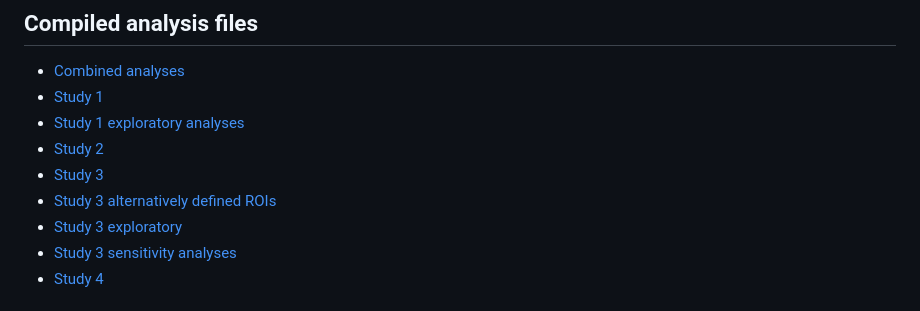
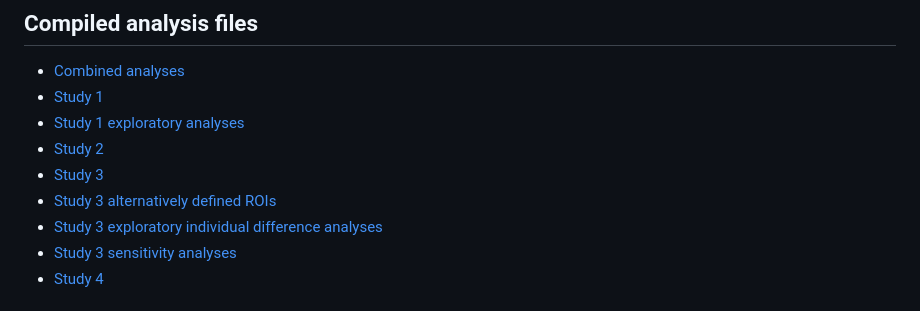
Before and after one commit to cnlab/sharing-motivation, a Markdown page: README.md, the part around the change. Drawn GitHub-style.

Commit message:
Update README.md
fixed typo

```diff
--- a/README.md
+++ b/README.md
@@ -12,7 +12,7 @@ This repository contains code for the analyses reported in the following manuscr
 * [Study 2](https://cnlab.github.io/sharing-motivation/analysis/study2_analyses)
 * [Study 3](https://cnlab.github.io/sharing-motivation/analysis/study3_analyses)
 * [Study 3 alternatively defined ROIs](https://cnlab.github.io/sharing-motivation/analysis/study3_alt_roi_analyses)
-* [Study 3 exploratory](https://cnlab.github.io/sharing-motivation/analysis/study3_analyses_exploratory)
+* [Study 3 exploratory individual difference analyses](https://cnlab.github.io/sharing-motivation/analysis/study3_analyses_exploratory)
 * [Study 3 sensitivity analyses](https://cnlab.github.io/sharing-motivation/analysis/study3_analyses_sensitivity)
 * [Study 4](https://cnlab.github.io/sharing-motivation/analysis/study4_analyses)
 
```
